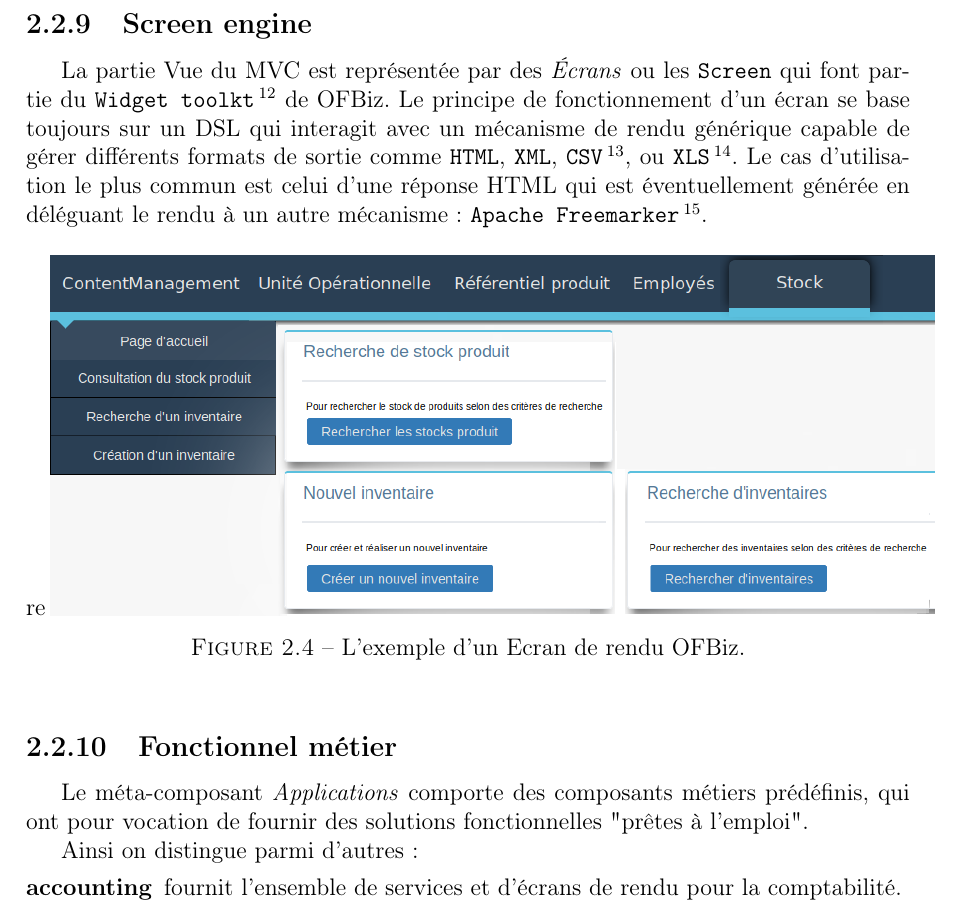
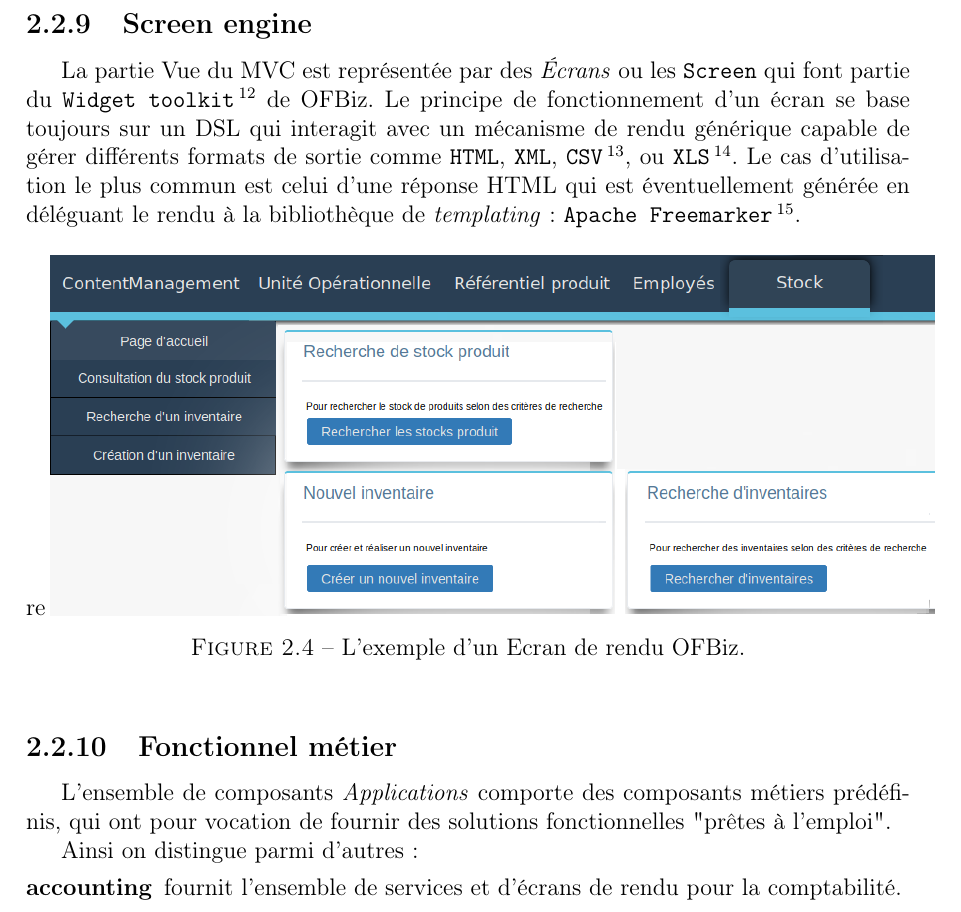
Before and after one commit to ArtemRozovyk/Rapport, a LaTeX thesis (main.tex, which reads contexte.tex): part of page 12 of 32, cut so that both start at the same text. Compiled offline with pdfLaTeX.

Commit message:
Amélioration contexte

```diff
--- a/contexte.tex
+++ b/contexte.tex
@@ -151,7 +151,7 @@ On peut voir l'exemple de la définition d'un service sur \ref{servicedef} , qui
 \newpage
 
 \subsection{Screen engine}
-La partie Vue du MVC est représentée par des \emph{Écrans} ou les \verb|Screen| qui font partie du \verb|Widget toolkt| \footnote{Boite d'outil de composant d'interface graphique} de OFBiz. Le principe de fonctionnement d'un écran se base toujours sur un DSL qui interagit avec un mécanisme de rendu générique capable de gérer différents formats de sortie comme \verb|HTML|, \verb|XML|, \verb|CSV|\footnote{\emph{Comma-Separated Values}  un fichier informatique de type tableur, dont les valeurs sont séparées par des virgules. }, ou \verb|XLS|\footnote{ Un autre format de fichiers tableurs de Microsoft Excel}. Le cas d'utilisation le plus commun est celui d'une réponse HTML qui est éventuellement générée en déléguant le rendu à un autre mécanisme : \verb|Apache Freemarker| \footnote{\href{https://freemarker.apache.org/}{Le moteur de template Java.}}.
+La partie Vue du MVC est représentée par des \emph{Écrans} ou les \verb|Screen| qui font partie du \verb|Widget toolkit| \footnote{Boite d'outil de composant d'interface graphique} de OFBiz. Le principe de fonctionnement d'un écran se base toujours sur un DSL qui interagit avec un mécanisme de rendu générique capable de gérer différents formats de sortie comme \verb|HTML|, \verb|XML|, \verb|CSV|\footnote{\emph{Comma-Separated Values}  un fichier informatique de type tableur, dont les valeurs sont séparées par des virgules. }, ou \verb|XLS|\footnote{ Un autre format de fichiers tableurs de Microsoft Excel}. Le cas d'utilisation le plus commun est celui d'une réponse HTML qui est éventuellement générée en déléguant le rendu à la bibliothèque de \emph{templating}~: \verb|Apache Freemarker| \footnote{\href{https://freemarker.apache.org/}{Le moteur de template Java.}}.
 \begin{figure}[h!]
 re	\includegraphics[width=\linewidth]{screenOfbiZ.png}
 	\caption{L'exemple d'un Ecran de rendu OFBiz.}
@@ -159,7 +159,7 @@ re	\includegraphics[width=\linewidth]{screenOfbiZ.png}
 \end{figure}
 
 \subsection{Fonctionnel métier}
-Le méta-composant \emph{Applications} comporte des composants métiers prédéfinis, qui ont pour vocation de fournir des solutions fonctionnelles "prêtes à l'emploi".
+L'ensemble de composants \emph{Applications} comporte des composants métiers prédéfinis, qui ont pour vocation de fournir des solutions fonctionnelles "prêtes à l'emploi".
 
 Ainsi on distingue parmi d'autres :
 \begin{labeling}{alligator}
```
Also changed, not shown: contexte.tex (4 more changed lines).
